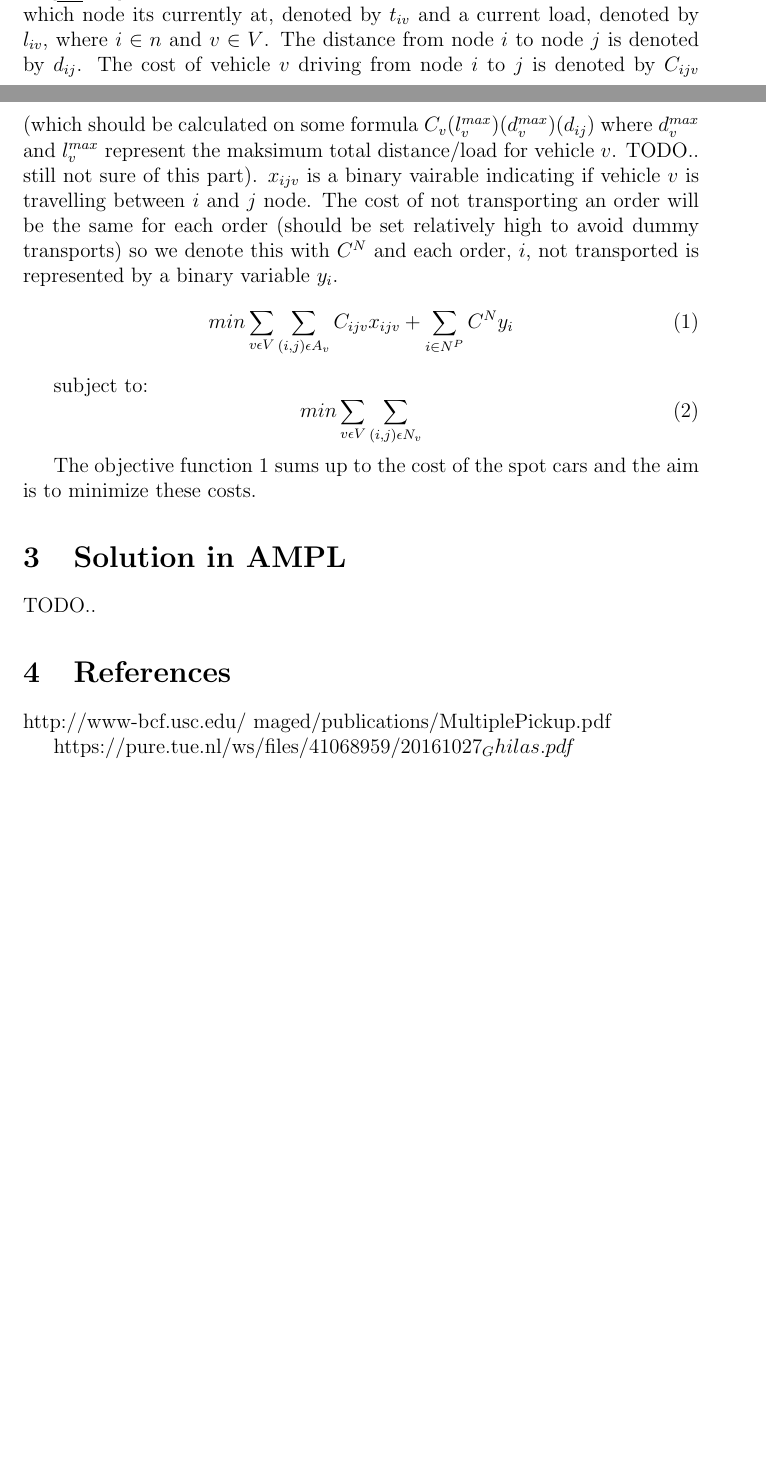
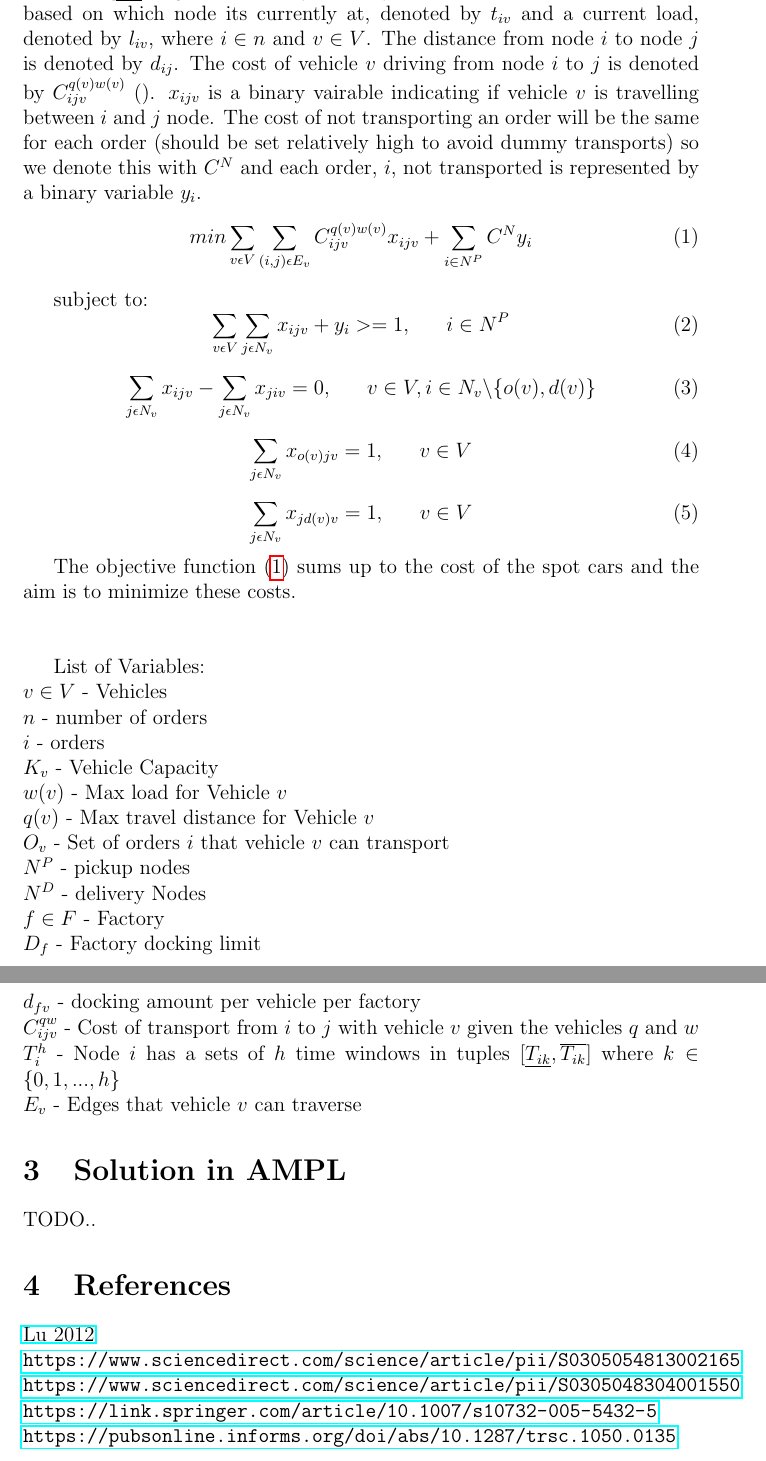
Before and after one commit to prebujo/INF319, a LaTeX document (Report/Report.tex): two parts of pages 2 and 3 of 3 before the commit and two parts of pages 3 and 4 of 4 after it, joined at a grey line, cut so that both start at the same text, the shorter picture padded with empty space. Compiled offline with pdfLaTeX.

Commit message:
latest update

```diff
--- a/Report/Report.tex
+++ b/Report/Report.tex
@@ -1,6 +1,7 @@
 \documentclass[a4paper,12pt]{article}
 \usepackage[usenames, dvipsnames]{color}
 \usepackage{pgfplots}
+\usepackage{hyperref}
 
 \begin{document}
 
@@ -22,29 +23,66 @@ Our problem is typically for a vehicle manufacturing company that has a certain
 The vehicles have different capacities, cost structures, incompatabilities and start at the first pickup location at the first pickup time (ie. costs to get from start to first pickup are not considered neither is time). The cost structure can be multidimentional taking into account total distance and volume in different formats (variable costs, fix costs etc). \par
 When a delivery is assigned to a vehicle, the vehicle must load the delivery from the supplier, and deliver the delivery at the factory dock. The docks in each factory can differ according to which order is being delivered and there is a limit to how many docks each vehicle can visit at each factory. \par
 Each delivery/pickup can have several time windows, lapsing sometimes over several days. If a car arrives before a time window it has to wait. \par
-The mathematical formulation of the problem will now follow where the set of vehicles used is denoted by $V$ and capacity of each vehicle $v \in V$ is denoted by $K_v$. We let $n$ be the number of orders in the problem, so if $i$ is a specific pickup-node then $i+n$ corresponds to the delivery node for the same order. Here it follows that for each vehicle we have a set $O_i^v$ of orders $i \in m$ that vehicle $v \in V$ can transport based on the incompatabilities. The set of pickup Nodes (supplier docks) we denote using $N^P$ and each delivery node (Factory dock) is denoted by $N^D$. Each Factory, $f \in F$, also has a set of Nodes belonging to the same factory wich we denote $N_f$. The delivery nodes that belong to one factory can then be represented as $N_f^D = N_f \subset N^D$. The factory docking limit is denoted by  Each node has $l$ time windows represented by $[ \underline{T_{ik}},  \overline{T_{ik}} ]$ where $i \in n$ and $k \in l$. each vehicle has a current time based on which node its currently at, denoted by $t_{iv}$ and a current load, denoted by $l_{iv}$, where $i \in n$ and $v \in V$. The distance from node $i$ to node $j$ is denoted by $d_{ij}$. The cost of vehicle $v$ driving from node $i$ to $j$ is denoted by $C_{ijv}$  (which should be calculated on some formula $C_v(l^{max}_{v})(d^{max}_{v})(d_{ij})$ where $d^{max}_{v}$ and $l^{max}_{v}$ represent the maksimum total distance/load for vehicle $v$. TODO.. still not sure of this part). $x_{ijv}$ is a binary vairable indicating if vehicle $v$ is travelling between $i$ and $j$ node. The cost of not transporting an order will be the same for each order (should be set relatively high to avoid dummy transports) so we denote this with $C^N$ and each order, $i$,  not transported is represented by a binary variable $y_i$.
-\begin{equation} \label{eq:1}
-min\sum_{v\epsilon V} \sum_{(i,j)\epsilon A_v} C_{ijv}x_{ijv} + \sum_{i\in N^P}C^Ny_i
+The mathematical formulation of the problem will now follow where the set of vehicles used is denoted by $V$ and capacity of each vehicle $v \in V$ is denoted by $K_v$. We let $n$ be the number of orders in the problem, so if $i$ is a specific pickup-node then $i+n$ corresponds to the delivery node for the same order. Here it follows that for each vehicle we have a set $O_v$ of orders that vehicle $v \in V$ can transport based on the incompatabilities. The set of pickup Nodes (supplier docks) we denote using $N^P$ and each delivery node (Factory dock) is denoted by $N^D$. Each Factory, $f \in F$, also has a set of Nodes belonging to the same factory wich we denote $N_f$. The delivery nodes that belong to one factory can then be represented as $N_f^D = N_f \subset N^D$. Each vehicle has a set of Nodes it can travel to (corresponding to orders $O_v$) represented by $N_v$. This set also includes an origin node, $o(v)$ and a destination node $d(v)$ corresponding to the first pickup and the last delivery of vehicle $v$. The set of Edges that each vehicle can traverse is represented by $E_v$. The factory docking limit is denoted by $D_f$. Each vehicle has a given amount of docks per factory it wants to deliver to represented by $d_{fv}$. \par
+Each node has a set of $h$ time windows represented by $T_i^h$ which contains tuples of $[ \underline{T_{ik}},  \overline{T_{ik}} ]$ where $k \in \{0,1,...,h\}$. each vehicle has a current time based on which node its currently at, denoted by $t_{iv}$ and a current load, denoted by $l_{iv}$, where $i \in n$ and $v \in V$. The distance from node $i$ to node $j$ is denoted by $d_{ij}$. The cost of vehicle $v$ driving from node $i$ to $j$ is denoted by $C_{ijv}^{q(v)w(v)}$  (). $x_{ijv}$ is a binary vairable indicating if vehicle $v$ is travelling between $i$ and $j$ node. The cost of not transporting an order will be the same for each order (should be set relatively high to avoid dummy transports) so we denote this with $C^N$ and each order, $i$,  not transported is represented by a binary variable $y_i$.
+\begin{equation}
+\label{eq:1}
+min\sum_{v\epsilon V} \sum_{(i,j)\epsilon E_v} C_{ijv}^{q(v)w(v)}x_{ijv} + \sum_{i\in N^P}C^Ny_i
 \end{equation}
 
 subject to:
-\begin{equation}
-min\sum_{v\epsilon V}\sum_{(i,j)\epsilon N_v}
+\begin{equation} \label{eq:2}
+\sum_{v\epsilon V}\sum_{j\epsilon N_v} x_{ijv} + y_i >= 1, ~~~~~ i \in N^P
+\end{equation}
+
+\begin{equation} \label{eq:3}
+\sum_{j\epsilon N_v}x_{ijv} - \sum_{j\epsilon N_v} x_{jiv} = 0, ~~~~~ v \in V, i\in N_v \backslash \{o(v), d(v)\}
+\end{equation}
+
+\begin{equation} \label{eq:4}
+\sum_{j\epsilon N_v} x_{o(v)jv} = 1, ~~~~~ v \in V
+\end{equation}
+
+\begin{equation} \label{eq:4}
+\sum_{j\epsilon N_v} x_{j d(v)v} = 1, ~~~~~ v \in V
 \end{equation}
 
 
 
 \par
-The objective function \ref{eq:1} sums up to the cost of the spot cars and the aim is to minimize these costs.
+The objective function (\ref{eq:1}) sums up to the cost of the spot cars and the aim is to minimize these costs. \newline \newline
 
+
+List of Variables: \newline
+$v \in V$ - Vehicles \newline
+$n$ - number of orders\newline
+$i$ - orders\newline
+$K_v$ - Vehicle Capacity \newline
+$w(v)$ - Max load for Vehicle $v$ \newline
+$q(v)$ - Max travel distance for Vehicle $v$ \newline
+$O_v$ - Set of orders $i$ that vehicle $v$ can transport \newline
+$N^P$ - pickup nodes\newline
+$N^D$ - delivery Nodes\newline
+$f \in F$ - Factory\newline
+$D_f$ - Factory docking limit\newline
+$d_{fv}$ - docking amount per vehicle per factory\newline
+$C_{ijv}^{q w}$ - Cost of transport from $i$ to $j$ with vehicle $v$ given the vehicles $q$ and $w$ \newline
+$T_i^h$ - Node $i$ has a sets of $h$ time windows in tuples $[ \underline{T_{ik}},  \overline{T_{ik}} ]$ where $k \in \{0,1,...,h\}$  \newline
+$E_v$ - Edges that vehicle $v$ can traverse
 
 \section{Solution in AMPL}
 TODO..
 
-\section{References}
+\section{References} \label{sec:Ref}
+
+\href{http://www-bcf.usc.edu/~maged/publications/MultiplePickup.pdf}{Lu 2012} \newline
+\url{https://www.sciencedirect.com/science/article/pii/S0305054813002165} \newline
+\url{https://www.sciencedirect.com/science/article/pii/S0305048304001550} \newline
+\url{https://link.springer.com/article/10.1007/s10732-005-5432-5} \newline
+\url{https://pubsonline.informs.org/doi/abs/10.1287/trsc.1050.0135} \newline
 
 
-http://www-bcf.usc.edu/~maged/publications/MultiplePickup.pdf
 
-https://pure.tue.nl/ws/files/41068959/20161027_Ghilas.pdf
+
+
 \end{document}
```
Also changed, not shown: Report/Report.pdf, Report/Report.tex (2 more changed lines), 1 other file.
